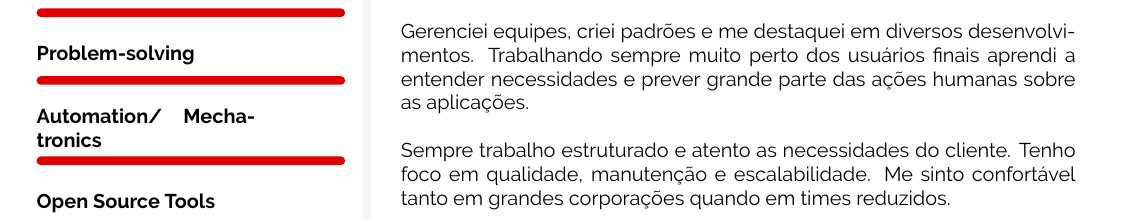
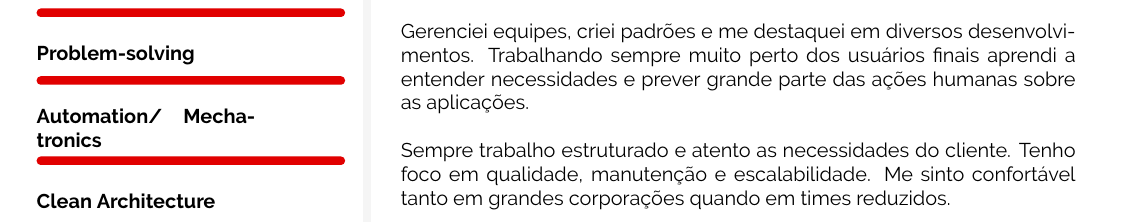
Before and after one commit to fesnavarro/curriculum, a LaTeX document (main.tex, which reads content/skills.tex): part of page 1 of 3, cut so that both start at the same text. Compiled offline with pdfLaTeX.

Commit message:
:pencil2: same clean arch...

```diff
--- a/content/skills.tex
+++ b/content/skills.tex
@@ -11,5 +11,5 @@
 
 \cvskill{Automation/ Mechatronics} {} {1} \\[-2pt]
 
-\cvskill{Open Source Tools} {} {1} \\[-2pt]
+\cvskill{Clean Architecture} {} {1} \\[-2pt]
 
```
Also changed, not shown: content/skills.tex (2 more changed lines), 1 other file.
